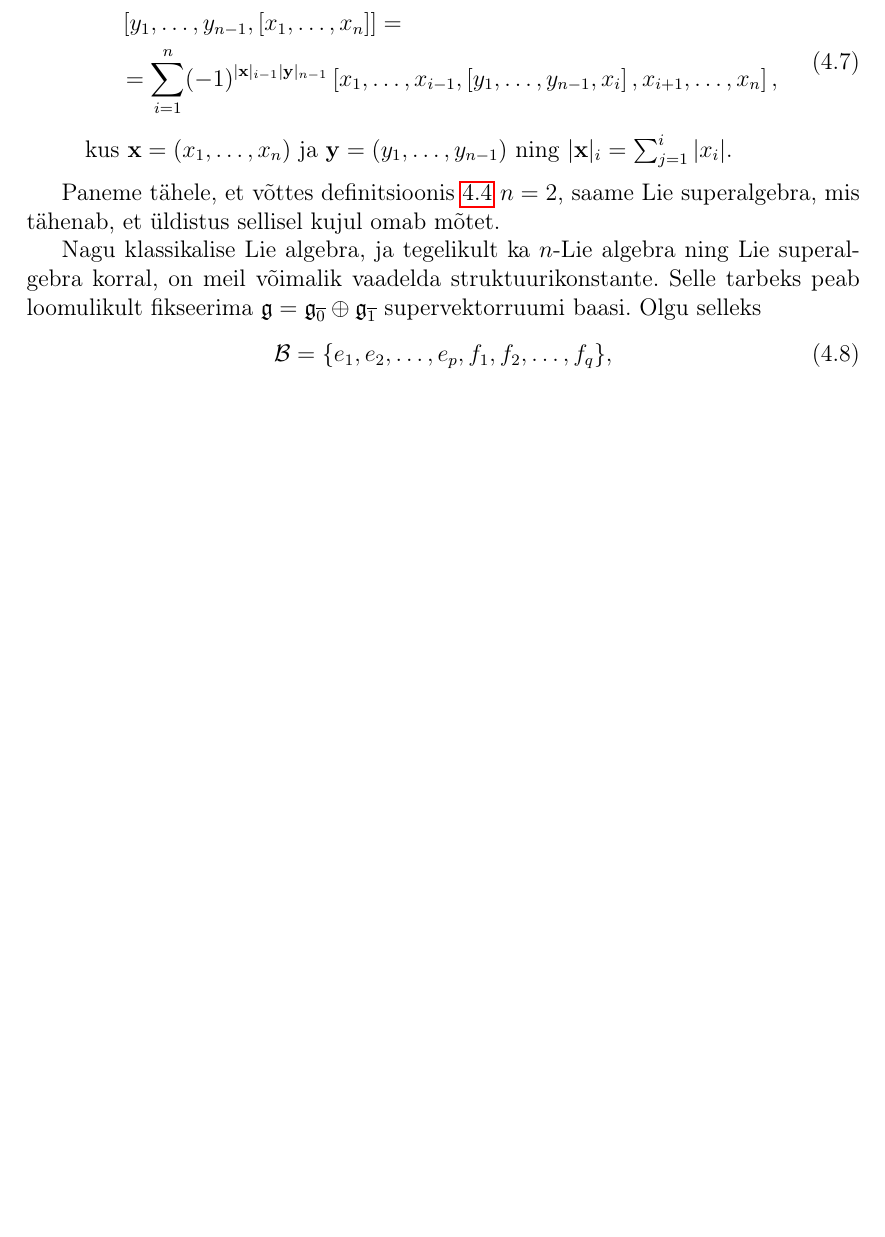
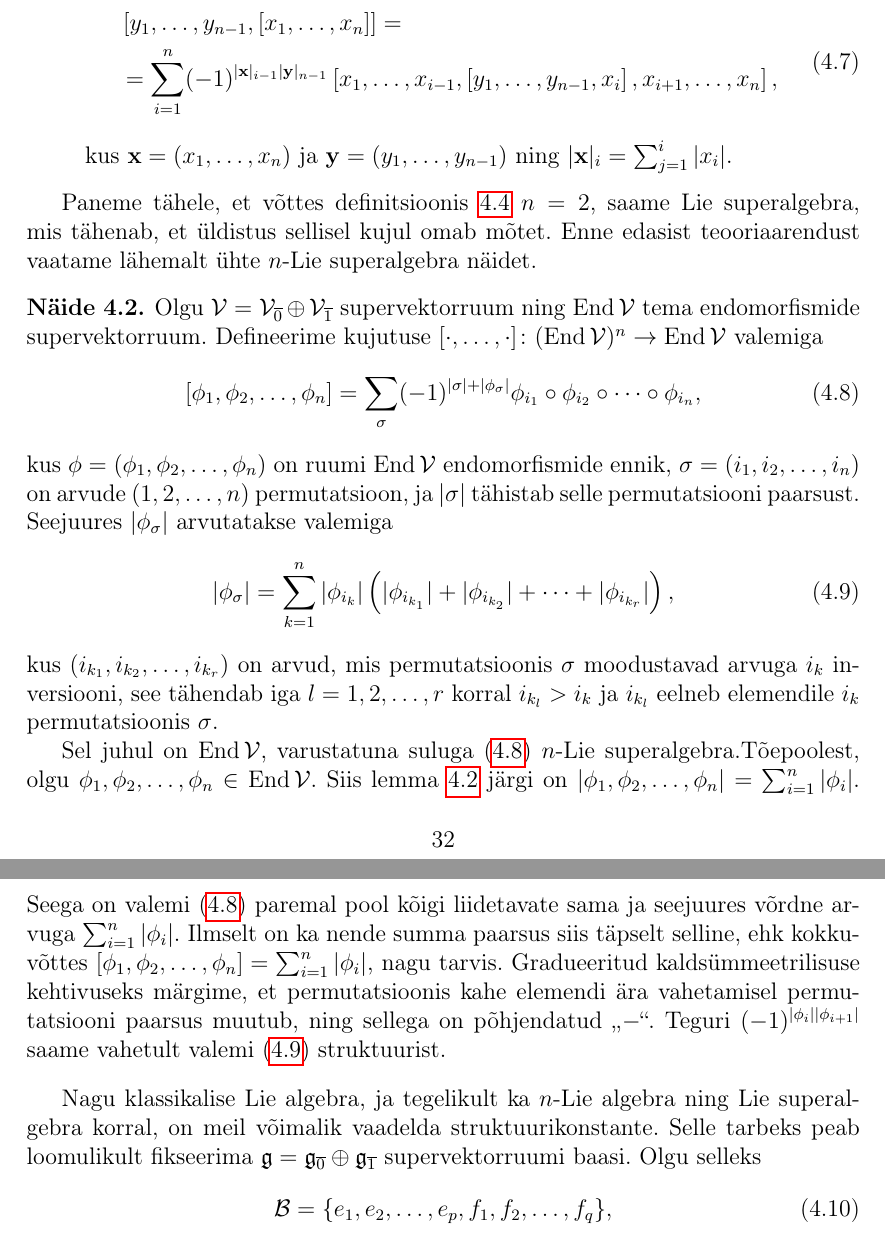
Before and after one commit to priitlatt/masters-thesis, a LaTeX thesis (thesis.tex, which reads sections/3_n-lie_superalgebra.tex): part of page 32 of 49 before the commit and two parts of pages 32 and 33 of 50 after it, the two joined at a grey line, cut so that both start at the same text, the shorter picture padded with empty space. Compiled offline with pdfLaTeX.

Commit message:
Add example about n-Lie superalgebra

```diff
--- a/sections/3_n-lie_superalgebra.tex
+++ b/sections/3_n-lie_superalgebra.tex
@@ -290,7 +290,53 @@ seda on tehtud artiklis \cite{Abramov:2014}.
 
 Paneme tähele, et võttes definitsioonis \ref{def:n-Lie-superalgebra}
 $n = 2$, saame Lie superalgebra, mis tähenab, et üldistus
-sellisel kujul omab mõtet.
+sellisel kujul omab mõtet. Enne edasist teooriaarendust vaatame
+lähemalt ühte $n$-Lie superalgebra näidet.
+
+\begin{naide}
+    Olgu $\V = \V_{\overline{0}} \oplus \V_{\overline{1}}$
+    supervektorruum ning $\End \V$ tema endomorfismide
+    supervektorruum. Defineerime kujutuse
+    $[\cdot, \dots, \cdot] \col (\End \V)^n \to \End \V$ valemiga
+    \begin{align}\label{naide:end-v-kommutaator}
+        [\phi_1, \phi_2, \dots, \phi_n] =
+        \sum_\sigma (-1)^{|\sigma|+|\phi_\sigma|}
+            \phi_{i_1} \circ \phi_{i_2} \circ \dots \circ \phi_{i_n},
+    \end{align}
+    kus $\phi = (\phi_1, \phi_2, \dots, \phi_n)$ on ruumi
+    $\End \V$ endomorfismide ennik,
+    $\mathrm{\sigma} = (i_1, i_2, \dots, i_n)$ on arvude
+    $(1, 2, \dots, n)$ permutatsioon, ja $|\sigma|$
+    tähistab selle permutatsiooni paarsust. Seejuures
+    $|\phi_\sigma|$ arvutatakse valemiga
+    \begin{align}\label{eq:permutation-parity}
+        |\phi_\sigma| = \sum_{k=1}^{n} |\phi_{i_k}|
+            \left(
+                |\phi_{i_{k_1}}| + |\phi_{i_{k_2}}| + \dots +
+                |\phi_{i_{k_r}}|
+            \right),
+    \end{align}
+    kus $(i_{k_1}, i_{k_2}, \dots, i_{k_r})$ on arvud, mis
+    permutatsioonis $\sigma$ moodustavad arvuga $i_k$ inversiooni,
+    see tähendab iga $l = 1, 2, \dots, r$ korral $i_{k_l} > i_k$ ja
+    $i_{k_l}$ eelneb elemendile $i_k$ permutatsioonis $\sigma$.
+
+    Sel juhul on $\End \V$, varustatuna suluga
+    \eqref{naide:end-v-kommutaator} $n$-Lie superalgebra.Tõepoolest,
+    olgu $\phi_1, \phi_2, \dots, \phi_n \in \End \V$. Siis lemma
+    \ref{lemma:kompositsiooni-paarsus} järgi on
+    $| \phi_1, \phi_2, \dots, \phi_n | = \sum_{i=1}^{n} |\phi_i|$.
+    Seega on valemi \eqref{naide:end-v-kommutaator} paremal pool kõigi liidetavate sama ja seejuures võrdne arvuga
+    $\sum_{i=1}^{n} |\phi_i|$. Ilmselt on ka nende summa paarsus siis
+    täpselt selline, ehk kokkuvõttes
+    $ [\phi_1, \phi_2, \dots, \phi_n] = \sum_{i=1}^{n} |\phi_i| $,
+    nagu tarvis. Gradueeritud kaldsümmeetrilisuse kehtivuseks
+    märgime, et permutatsioonis kahe elemendi ära vahetamisel
+    permutatsiooni paarsus muutub, ning sellega on põhjendatud
+    "`$-$"'. Teguri $(-1)^{|\phi_i||\phi_{i+1}|}$ saame vahetult
+    valemi \eqref{eq:permutation-parity} struktuurist.
+\end{naide}
+
 
 Nagu klassikalise Lie algebra, ja tegelikult ka $n$-Lie algebra
 ning Lie superalgebra korral, on meil võimalik vaadelda
```
Also changed, not shown: thesis.pdf, sections/3_n-lie_superalgebra.tex (2 more changed lines).
